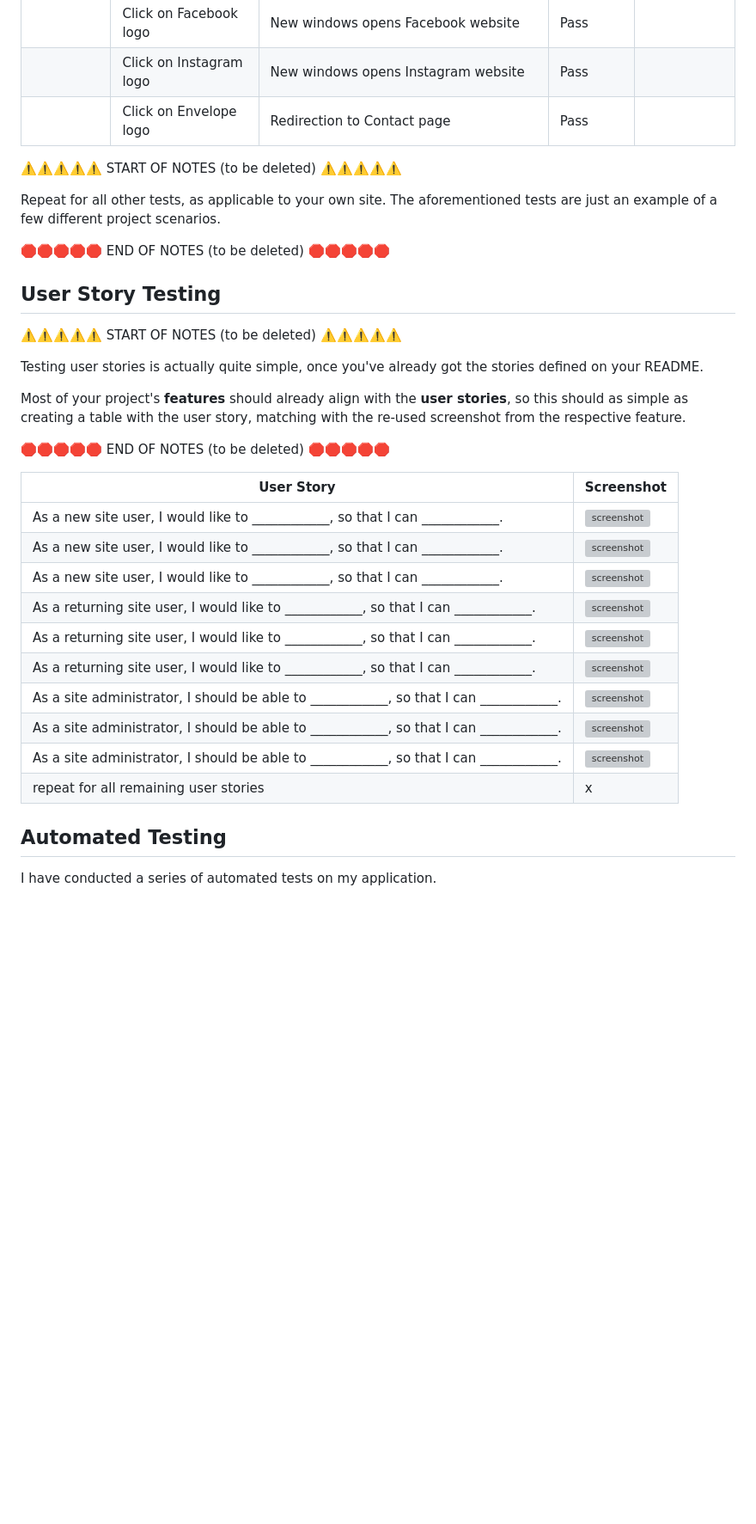
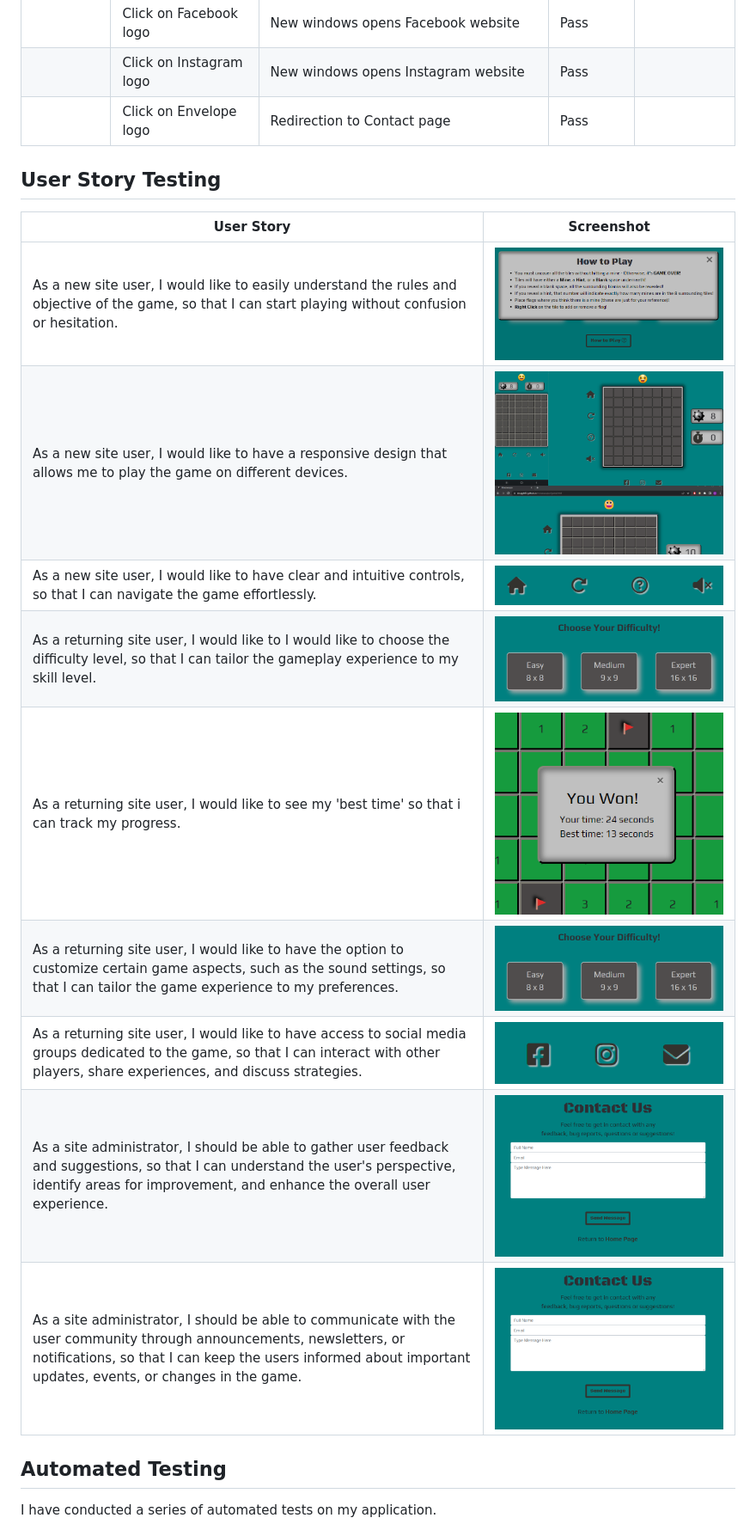
Before and after one commit to dougyb83/minesweeper, a Markdown page: TESTING.md, the part around the change. Shown: that part at 86% size. Drawn GitHub-style; pictures changed too: documentation/features/feature11.png (added); blank space fills up the shorter version; grey boxes are pictures that could not be loaded.

Commit message:
Add user story testing to TESTING.md

```diff
--- a/TESTING.md
+++ b/TESTING.md
@@ -114,37 +114,19 @@ Defensive programming was manually tested with the below user acceptance testing
 | | Click on Instagram logo | New windows opens Instagram website | Pass | |
 | | Click on Envelope logo | Redirection to Contact page | Pass | |
 
-⚠️⚠️⚠️⚠️⚠️ START OF NOTES (to be deleted) ⚠️⚠️⚠️⚠️⚠️
-
-Repeat for all other tests, as applicable to your own site.
-The aforementioned tests are just an example of a few different project scenarios.
-
-🛑🛑🛑🛑🛑 END OF NOTES (to be deleted) 🛑🛑🛑🛑🛑
-
 ## User Story Testing
-
-⚠️⚠️⚠️⚠️⚠️ START OF NOTES (to be deleted) ⚠️⚠️⚠️⚠️⚠️
-
-Testing user stories is actually quite simple, once you've already got the stories defined on your README.
-
-Most of your project's **features** should already align with the **user stories**,
-so this should as simple as creating a table with the user story, matching with the re-used screenshot
-from the respective feature.
-
-🛑🛑🛑🛑🛑 END OF NOTES (to be deleted) 🛑🛑🛑🛑🛑
 
 | User Story                                                                             | Screenshot                               |
 | -------------------------------------------------------------------------------------- | ---------------------------------------- |
-| As a new site user, I would like to ____________, so that I can ____________.          | ![screenshot](documentation/feature01.png) |
-| As a new site user, I would like to ____________, so that I can ____________.          | ![screenshot](documentation/feature02.png) |
-| As a new site user, I would like to ____________, so that I can ____________.          | ![screenshot](documentation/feature03.png) |
-| As a returning site user, I would like to ____________, so that I can ____________.    | ![screenshot](documentation/feature04.png) |
-| As a returning site user, I would like to ____________, so that I can ____________.    | ![screenshot](documentation/feature05.png) |
-| As a returning site user, I would like to ____________, so that I can ____________.    | ![screenshot](documentation/feature06.png) |
-| As a site administrator, I should be able to ____________, so that I can ____________. | ![screenshot](documentation/feature07.png) |
-| As a site administrator, I should be able to ____________, so that I can ____________. | ![screenshot](documentation/feature08.png) |
-| As a site administrator, I should be able to ____________, so that I can ____________. | ![screenshot](documentation/feature09.png) |
-| repeat for all remaining user stories                                                  | x                                        |
+| As a new site user, I would like to easily understand the rules and objective of the game, so that I can start playing without confusion or hesitation. | ![screenshot](documentation/features/feature02.png) |
+| As a new site user, I would like to have a responsive design that allows me to play the game on different devices. | ![screenshot](documentation/features/feature11.png) |
+| As a new site user, I would like to have clear and intuitive controls, so that I can navigate the game effortlessly. | ![screenshot](documentation/features/feature05.png) |
+| As a returning site user, I would like to I would like to choose the difficulty level, so that I can tailor the gameplay experience to my skill level. | ![screenshot](documentation/features/feature01.png) |
+| As a returning site user, I would like to see my 'best time' so that i can track my progress. | ![screenshot](documentation/features/feature04.png) |
+| As a returning site user, I would like to have the option to customize certain game aspects, such as the sound settings, so that I can tailor the game experience to my preferences. | ![screenshot](documentation/features/feature01.png) |
+| As a returning site user, I would like to have access to social media groups dedicated to the game, so that I can interact with other players, share experiences, and discuss strategies. | ![screenshot](documentation/features/feature10.png) |
+| As a site administrator, I should be able to gather user feedback and suggestions, so that I can understand the user's perspective, identify areas for improvement, and enhance the overall user experience. | ![screenshot](documentation/features/feature07.png) |
+| As a site administrator, I should be able to communicate with the user community through announcements, newsletters, or notifications, so that I can keep the users informed about important updates, events, or changes in the game. | ![screenshot](documentation/features/feature07.png) |
 
 ## Automated Testing
 
```
Also changed, not shown: 1 other file.
